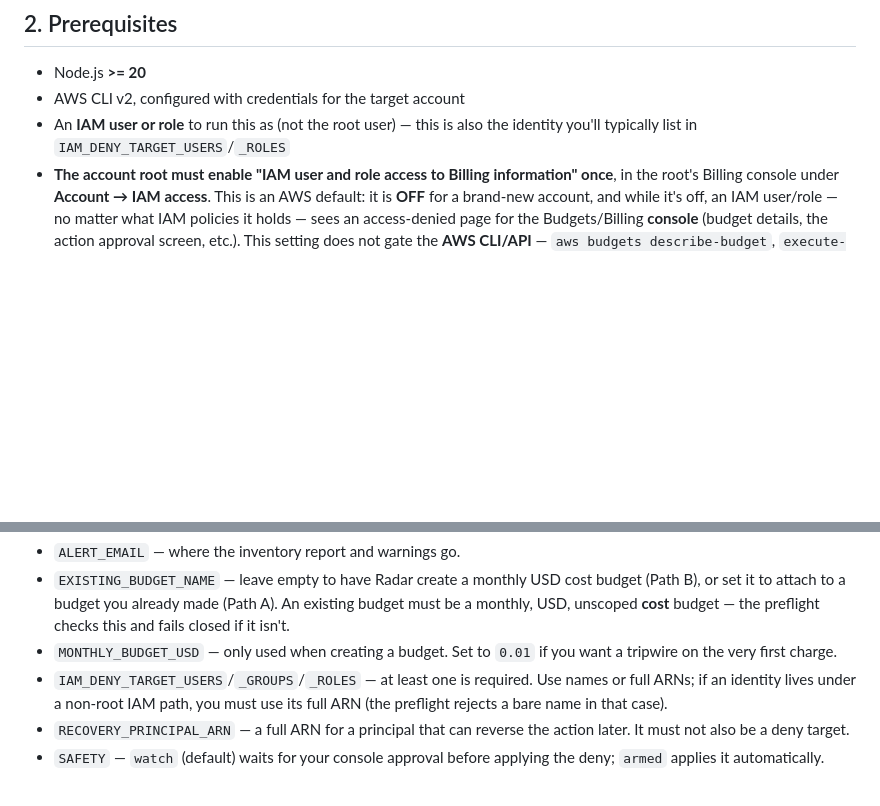
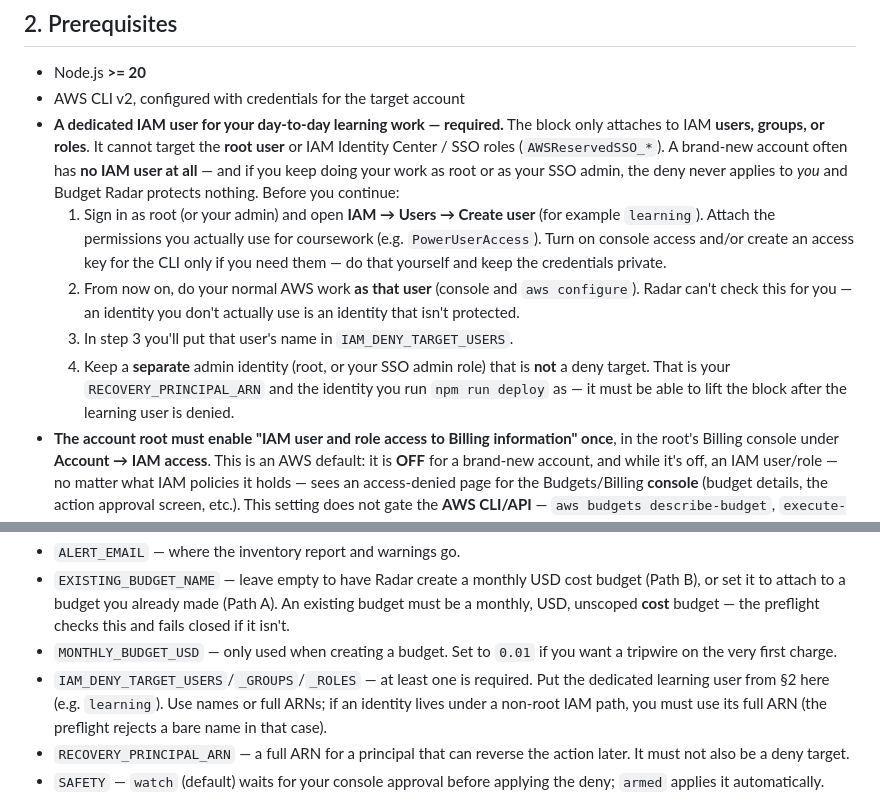
Before and after one commit to AWS-SBG-at-the-University-of-Kentucky/AWS_Budget_Radar, a Markdown page: README.md, 2 parts joined by grey strips. Rendered like a GitHub page; blank space fills up the shorter version.

Commit message:
docs(onboarding): require a dedicated IAM user before setup
The deny can only target IAM users/groups/roles — never root or SSO
(AWSReservedSSO_*) roles — and a new account often has no IAM user at all,
in which case Radar protects nothing. Add a required prerequisite that walks
the student through creating a learning user, working as it day-to-day,
listing it as the deny target, and keeping a separate non-target admin
identity for recovery/deploy. Cross-reference it where the target is set.

Co-Authored-By: Claude Fable 5.1 <noreply@anthropic.com>

```diff
--- a/README.md
+++ b/README.md
@@ -38,8 +38,26 @@ your recovery/admin principal separate from it.
 
 - Node.js **>= 20**
 - AWS CLI v2, configured with credentials for the target account
-- An **IAM user or role** to run this as (not the root user) — this is also
-  the identity you'll typically list in `IAM_DENY_TARGET_USERS`/`_ROLES`
+- **A dedicated IAM user for your day-to-day learning work — required.**
+  The block only attaches to IAM **users, groups, or roles**. It cannot
+  target the **root user** or IAM Identity Center / SSO roles
+  (`AWSReservedSSO_*`). A brand-new account often has **no IAM user at all**
+  — and if you keep doing your work as root or as your SSO admin, the deny
+  never applies to *you* and Budget Radar protects nothing. Before you
+  continue:
+  1. Sign in as root (or your admin) and open **IAM → Users → Create user**
+     (for example `learning`). Attach the permissions you actually use for
+     coursework (e.g. `PowerUserAccess`). Turn on console access and/or
+     create an access key for the CLI only if you need them — do that
+     yourself and keep the credentials private.
+  2. From now on, do your normal AWS work **as that user** (console and
+     `aws configure`). Radar can't check this for you — an identity you
+     don't actually use is an identity that isn't protected.
+  3. In step 3 you'll put that user's name in `IAM_DENY_TARGET_USERS`.
+  4. Keep a **separate** admin identity (root, or your SSO admin role) that
+     is **not** a deny target. That is your `RECOVERY_PRINCIPAL_ARN` and the
+     identity you run `npm run deploy` as — it must be able to lift the block
+     after the learning user is denied.
 - **The account root must enable "IAM user and role access to Billing
   information" once**, in the root's Billing console under **Account →
   IAM access**. This is an AWS default: it is **OFF** for a brand-new
@@ -70,7 +88,8 @@ Edit `.env`:
   budget — the preflight checks this and fails closed if it isn't.
 - `MONTHLY_BUDGET_USD` — only used when creating a budget. Set to `0.01` if
   you want a tripwire on the very first charge.
-- `IAM_DENY_TARGET_USERS`/`_GROUPS`/`_ROLES` — at least one is required. Use
+- `IAM_DENY_TARGET_USERS`/`_GROUPS`/`_ROLES` — at least one is required.
+  Put the dedicated learning user from §2 here (e.g. `learning`). Use
   names or full ARNs; if an identity lives under a non-root IAM path, you
   must use its full ARN (the preflight rejects a bare name in that case).
 - `RECOVERY_PRINCIPAL_ARN` — a full ARN for a principal that can reverse the
```
